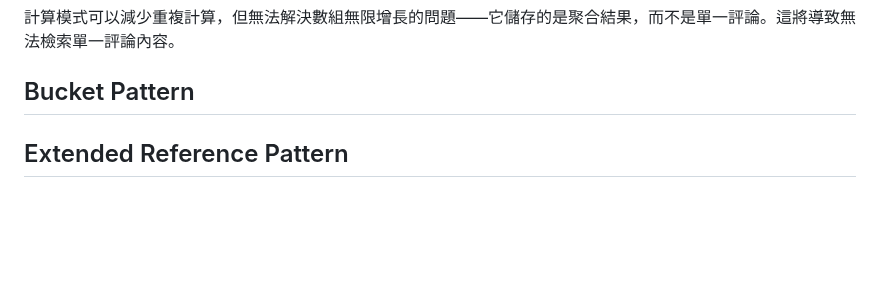
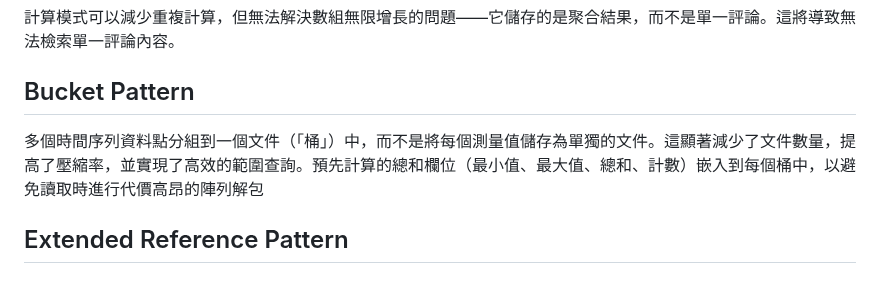
Before and after one commit to mccodes320/mccodes320.github.io, a Markdown page: Data Modeling Intro.md, the part around the change. Drawn GitHub-style; blank space fills up the shorter version.

```diff
--- a/Data Modeling Intro.md
+++ b/Data Modeling Intro.md
@@ -642,6 +642,8 @@ A Summary of Schema Design Anti-Patterns and How to Spot Them
 
 ## Bucket Pattern
 
+多個時間序列資料點分組到一個文件（「桶」）中，而不是將每個測量值儲存為單獨的文件。這顯著減少了文件數量，提高了壓縮率，並實現了高效的範圍查詢。預先計算的總和欄位（最小值、最大值、總和、計數）嵌入到每個桶中，以避免讀取時進行代價高昂的陣列解包
+
 ## Extended Reference Pattern
 
 ## Outlier Pattern
```
